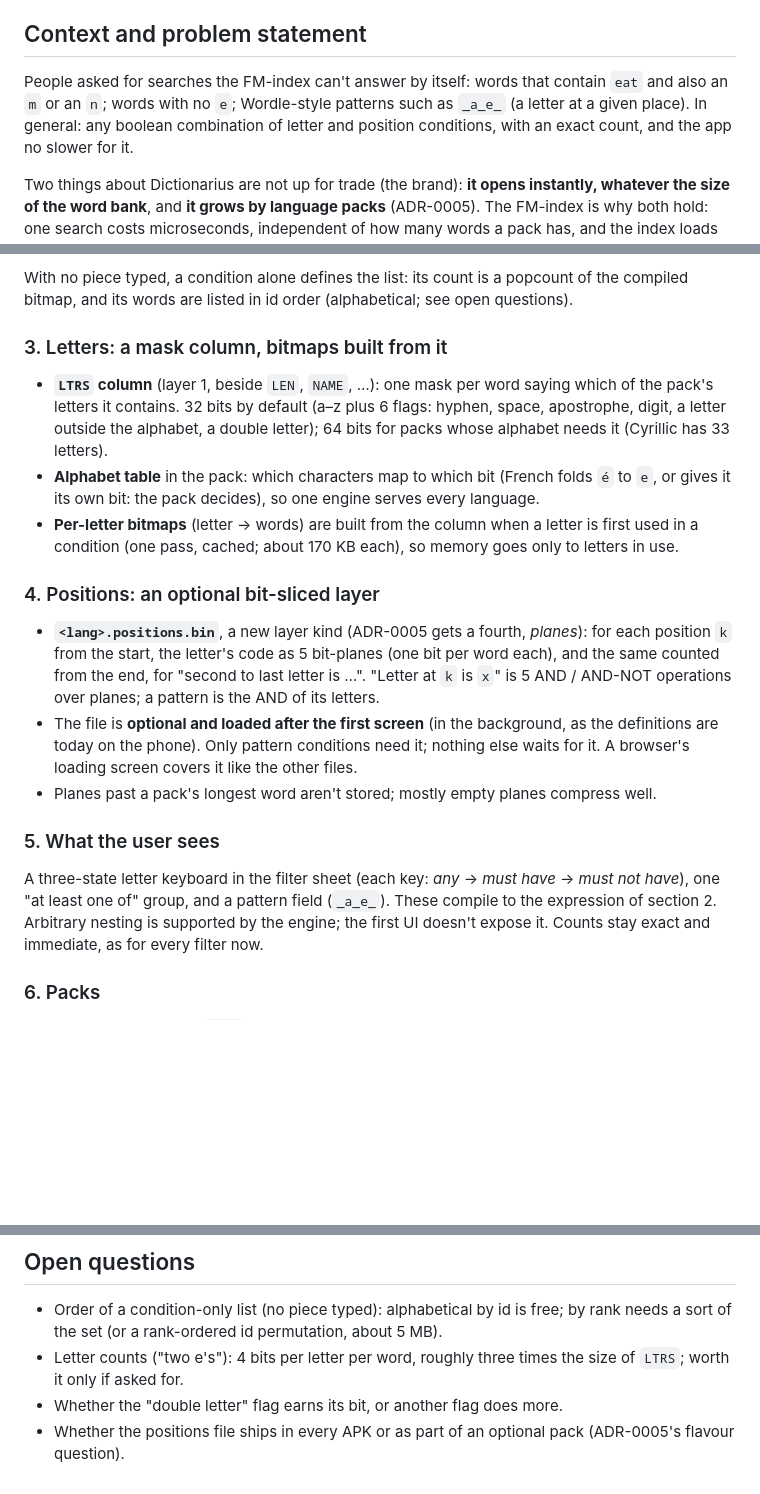
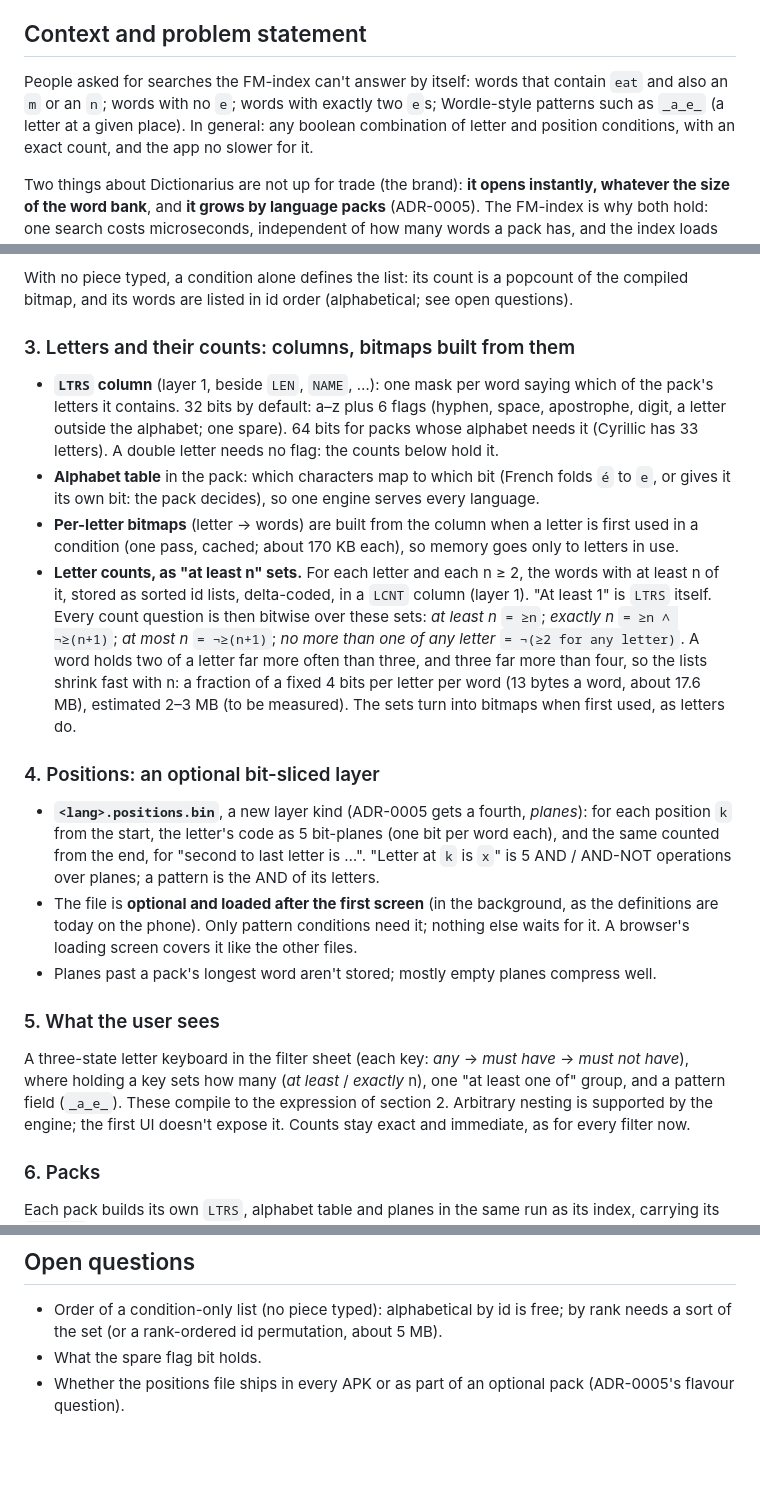
Before and after one commit to smitravitz/Dictionarius, a Markdown page: docs/adr/0006-letter-and-position-bitmaps.md, 3 parts joined by grey strips. GitHub-like rendering; blank space fills up the shorter version.

Commit message:
ADR-0006: count letters (at-least-n sets per letter)
Exactly / at least / at most n of a letter, as bitwise operations over sparse
"at least n" id lists per letter (LCNT), with its own size gate. The double-letter
flag goes: the counts hold it.

Co-Authored-By: Claude Opus 5.5 <noreply@anthropic.com>

```diff
--- a/docs/adr/0006-letter-and-position-bitmaps.md
+++ b/docs/adr/0006-letter-and-position-bitmaps.md
@@ -12,8 +12,8 @@
 ## Context and problem statement
 
 People asked for searches the FM-index can't answer by itself: words that contain `eat`
-and also an `m` or an `n`; words with no `e`; Wordle-style patterns such as `_a_e_`
-(a letter at a given place). In general: any boolean combination of letter and position
+and also an `m` or an `n`; words with no `e`; words with exactly two `e`s; Wordle-style
+patterns such as `_a_e_` (a letter at a given place). In general: any boolean combination of letter and position
 conditions, with an exact count, and the app no slower for it.
 
 Two things about Dictionarius are not up for trade (the brand): **it opens instantly,
@@ -81,17 +81,26 @@ when the condition changes, never per keystroke.
 With no piece typed, a condition alone defines the list: its count is a popcount of the
 compiled bitmap, and its words are listed in id order (alphabetical; see open questions).
 
-### 3. Letters: a mask column, bitmaps built from it
+### 3. Letters and their counts: columns, bitmaps built from them
 
 - **`LTRS` column** (layer 1, beside `LEN`, `NAME`, …): one mask per word saying which of
-  the pack's letters it contains. 32 bits by default (a–z plus 6 flags: hyphen, space,
-  apostrophe, digit, a letter outside the alphabet, a double letter); 64 bits for packs
-  whose alphabet needs it (Cyrillic has 33 letters).
+  the pack's letters it contains. 32 bits by default: a–z plus 6 flags (hyphen, space,
+  apostrophe, digit, a letter outside the alphabet; one spare). 64 bits for packs whose
+  alphabet needs it (Cyrillic has 33 letters). A double letter needs no flag: the counts
+  below hold it.
 - **Alphabet table** in the pack: which characters map to which bit (French folds `é` to
   `e`, or gives it its own bit: the pack decides), so one engine serves every language.
 - **Per-letter bitmaps** (letter → words) are built from the column when a letter is first
   used in a condition (one pass, cached; about 170 KB each), so memory goes only to letters
   in use.
+- **Letter counts, as "at least n" sets.** For each letter and each n ≥ 2, the words with at
+  least n of it, stored as sorted id lists, delta-coded, in a `LCNT` column (layer 1). "At
+  least 1" is `LTRS` itself. Every count question is then bitwise over these sets:
+  *at least n* `= ≥n`; *exactly n* `= ≥n ∧ ¬≥(n+1)`; *at most n* `= ¬≥(n+1)`; *no more than
+  one of any letter* `= ¬(≥2 for any letter)`. A word holds two of a letter far more often
+  than three, and three far more than four, so the lists shrink fast with n: a fraction of
+  a fixed 4 bits per letter per word (13 bytes a word, about 17.6 MB), estimated 2–3 MB
+  (to be measured). The sets turn into bitmaps when first used, as letters do.
 
 ### 4. Positions: an optional bit-sliced layer
 
@@ -107,7 +116,8 @@ compiled bitmap, and its words are listed in id order (alphabetical; see open qu
 ### 5. What the user sees
 
 A three-state letter keyboard in the filter sheet (each key: *any* → *must have* → *must
-not have*), one "at least one of" group, and a pattern field (`_a_e_`). These compile to
+not have*), where holding a key sets how many (*at least* / *exactly* n), one "at least
+one of" group, and a pattern field (`_a_e_`). These compile to
 the expression of section 2. Arbitrary nesting is supported by the engine; the first UI
 doesn't expose it. Counts stay exact and immediate, as for every filter now.
 
@@ -149,8 +160,6 @@ Bench scripts beside `bench/definitions_packing.py`, on a full build; results re
 
 - Order of a condition-only list (no piece typed): alphabetical by id is free; by rank
   needs a sort of the set (or a rank-ordered id permutation, about 5 MB).
-- Letter counts ("two e's"): 4 bits per letter per word, roughly three times the size of
-  `LTRS`; worth it only if asked for.
-- Whether the "double letter" flag earns its bit, or another flag does more.
+- What the spare flag bit holds.
 - Whether the positions file ships in every APK or as part of an optional pack (ADR-0005's
   flavour question).
```
Also changed, not shown: other parts of docs/adr/0006-letter-and-position-bitmaps.md (+2 -1 lines).
